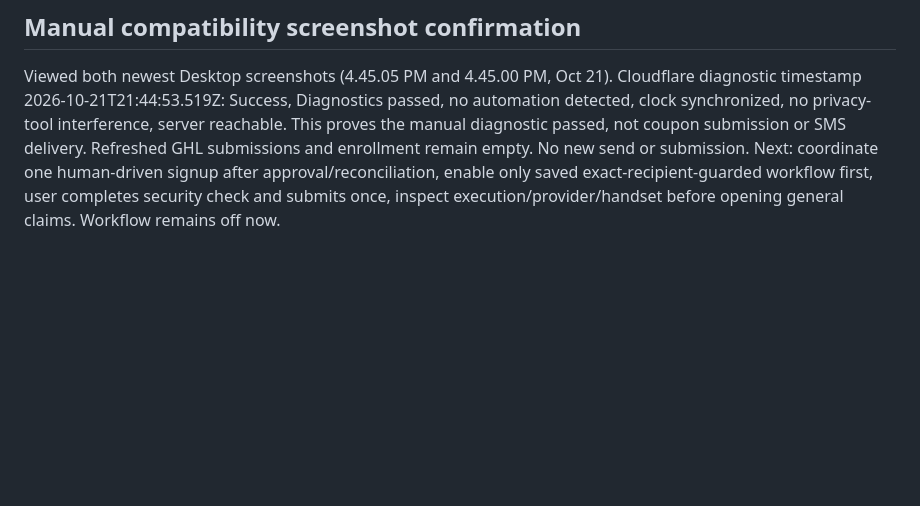
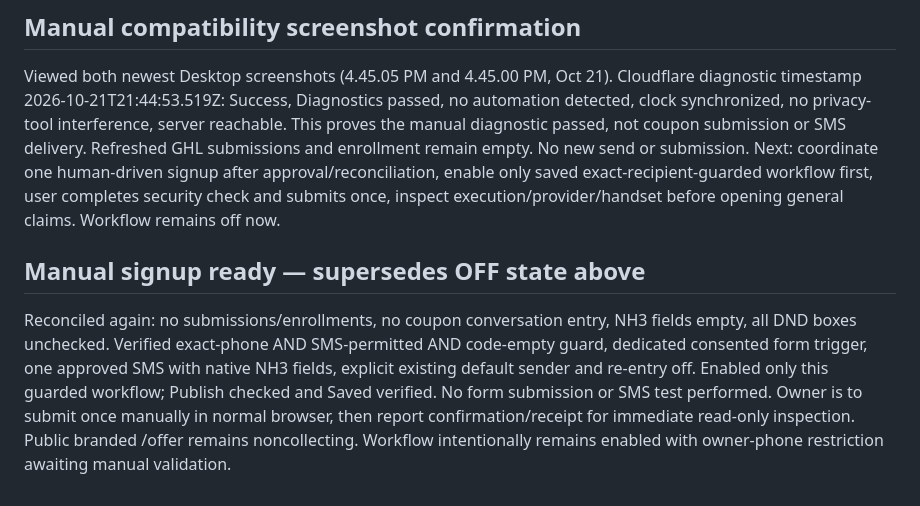
Before and after one commit to Ronnie-Nutrition/Nutritionhub-landing, a Markdown page: handoffs/NH-CONTROLLED-TEST-2026-10-21.md, the part around the change. Drawn GitHub-style; blank space fills up the shorter version.

Commit message:
Record guarded workflow ready for manual validation

```diff
--- a/handoffs/NH-CONTROLLED-TEST-2026-10-21.md
+++ b/handoffs/NH-CONTROLLED-TEST-2026-10-21.md
@@ -35,3 +35,6 @@ https://developers.cloudflare.com/cloudflare-challenges/troubleshooting/challeng
 
 ## Manual compatibility screenshot confirmation
 Viewed both newest Desktop screenshots (4.45.05 PM and 4.45.00 PM, Oct 21). Cloudflare diagnostic timestamp 2026-10-21T21:44:53.519Z: Success, Diagnostics passed, no automation detected, clock synchronized, no privacy-tool interference, server reachable. This proves the manual diagnostic passed, not coupon submission or SMS delivery. Refreshed GHL submissions and enrollment remain empty. No new send or submission. Next: coordinate one human-driven signup after approval/reconciliation, enable only saved exact-recipient-guarded workflow first, user completes security check and submits once, inspect execution/provider/handset before opening general claims. Workflow remains off now.
+
+## Manual signup ready — supersedes OFF state above
+Reconciled again: no submissions/enrollments, no coupon conversation entry, NH3 fields empty, all DND boxes unchecked. Verified exact-phone AND SMS-permitted AND code-empty guard, dedicated consented form trigger, one approved SMS with native NH3 fields, explicit existing default sender and re-entry off. Enabled only this guarded workflow; Publish checked and Saved verified. No form submission or SMS test performed. Owner is to submit once manually in normal browser, then report confirmation/receipt for immediate read-only inspection. Public branded /offer remains noncollecting. Workflow intentionally remains enabled with owner-phone restriction awaiting manual validation.
```
